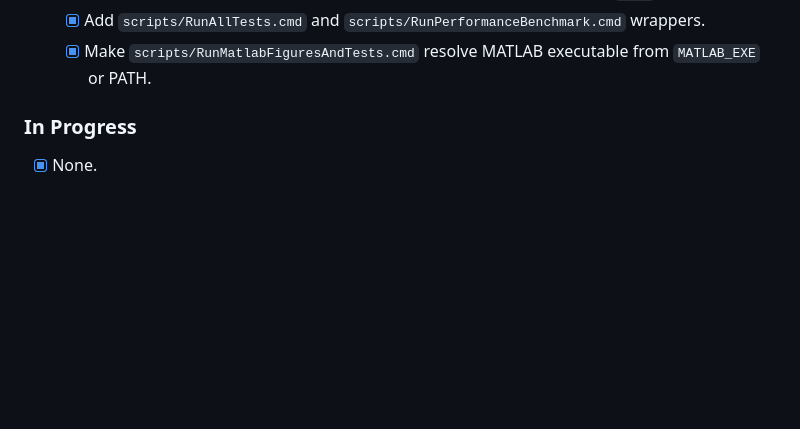
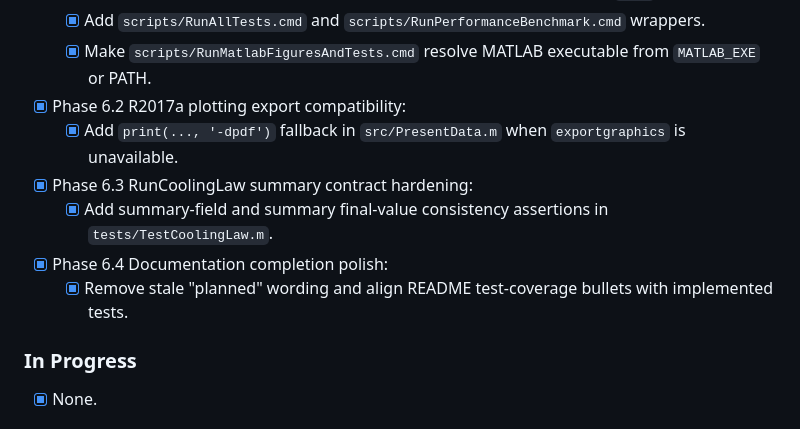
Before and after one commit to Ramin-Developer/Cooling-Law, a Markdown page: UPGRADE_PLAN.md, the part around the change. GitHub-like rendering; blank space fills up the shorter version.

Commit message:
docs: sync upgrade plan with recent completed refinements

```diff
--- a/UPGRADE_PLAN.md
+++ b/UPGRADE_PLAN.md
@@ -37,6 +37,12 @@ All planned modernization phases and follow-up tasks in this document are comple
   - [x] Replace version-specific command examples in README with portable `.cmd` workflows.
   - [x] Add `scripts/RunAllTests.cmd` and `scripts/RunPerformanceBenchmark.cmd` wrappers.
   - [x] Make `scripts/RunMatlabFiguresAndTests.cmd` resolve MATLAB executable from `MATLAB_EXE` or PATH.
+- [x] Phase 6.2 R2017a plotting export compatibility:
+  - [x] Add `print(..., '-dpdf')` fallback in `src/PresentData.m` when `exportgraphics` is unavailable.
+- [x] Phase 6.3 RunCoolingLaw summary contract hardening:
+  - [x] Add summary-field and summary final-value consistency assertions in `tests/TestCoolingLaw.m`.
+- [x] Phase 6.4 Documentation completion polish:
+  - [x] Remove stale "planned" wording and align README test-coverage bullets with implemented tests.
 
 ### In Progress
 - [x] None.
```
